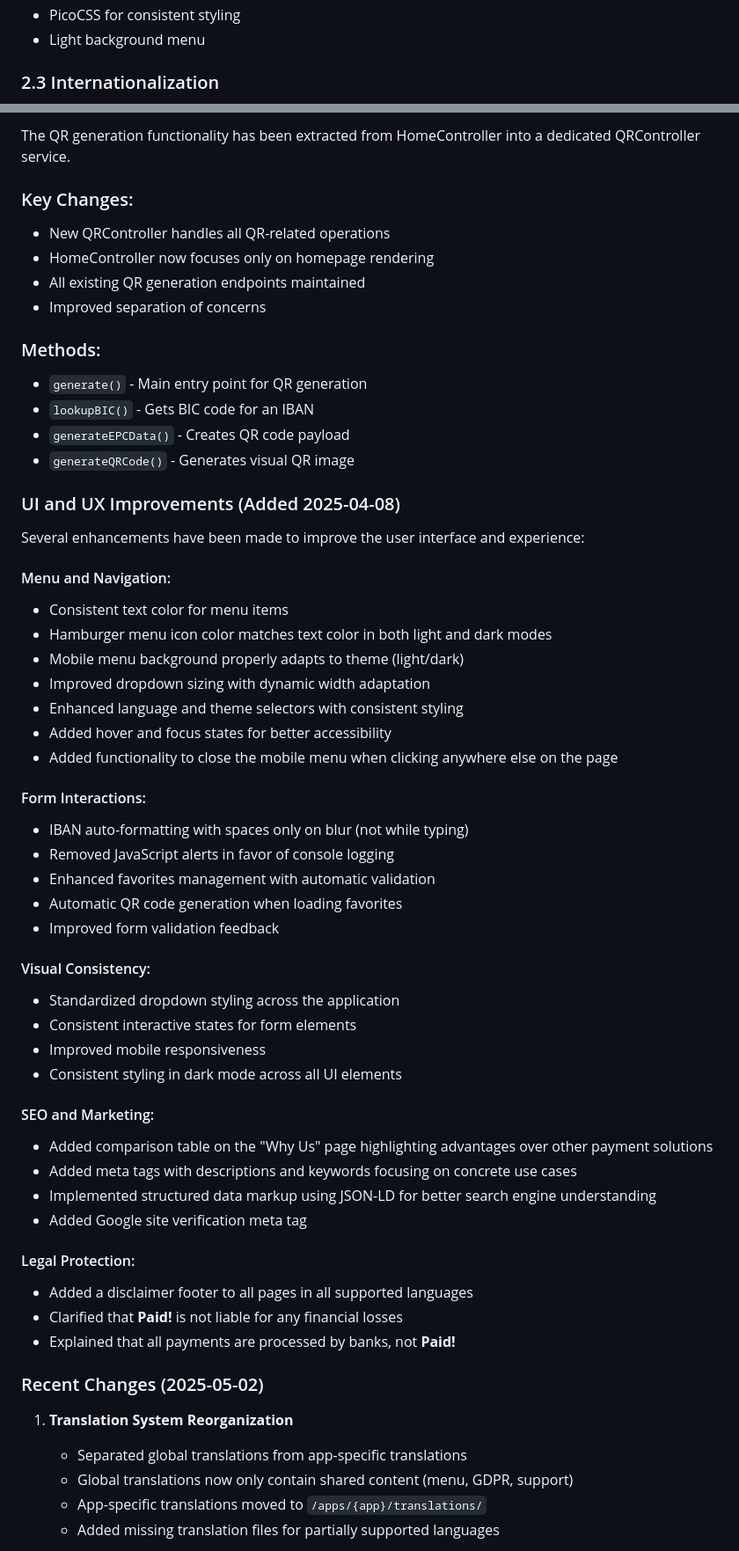
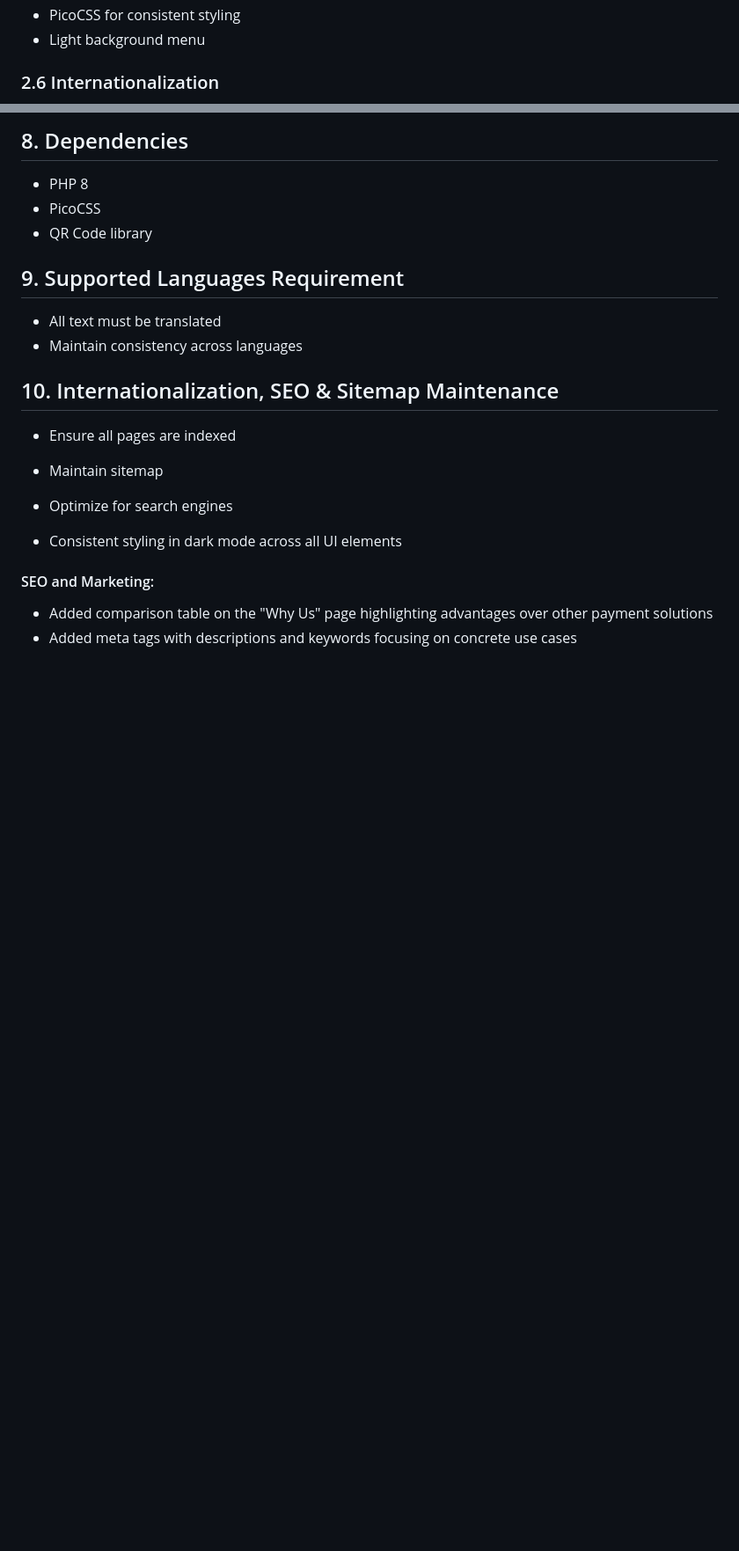
Before and after one commit to xdubois-57/iwanttobe.be-paid, a Markdown page: DESIGN.md, 2 parts joined by grey strips. Shown at 88% size. GitHub-like rendering; blank space fills up the shorter version.

````diff
--- a/DESIGN.md
+++ b/DESIGN.md
@@ -100,7 +132,7 @@ graph LR
 - PicoCSS for consistent styling
 - Light background menu
 
-### 2.3 Internationalization
+### 2.6 Internationalization
 
 ```mermaid
 graph TD
@@ -306,60 +287,23 @@ The **Paid!** application supports the following languages:
 
-The QR generation functionality has been extracted from HomeController into a dedicated QRController service.
+## 8. Dependencies
 
-### Key Changes:
-- New QRController handles all QR-related operations
-- HomeController now focuses only on homepage rendering
-- All existing QR generation endpoints maintained
-- Improved separation of concerns
+- PHP 8
+- PicoCSS
+- QR Code library
 
-### Methods:
-- `generate()` - Main entry point for QR generation
-- `lookupBIC()` - Gets BIC code for an IBAN
-- `generateEPCData()` - Creates QR code payload
-- `generateQRCode()` - Generates visual QR image
+## 9. Supported Languages Requirement
 
-### UI and UX Improvements (Added 2025-04-08)
+- All text must be translated
+- Maintain consistency across languages
 
-Several enhancements have been made to improve the user interface and experience:
+## 10. Internationalization, SEO & Sitemap Maintenance
 
-#### Menu and Navigation:
-- Consistent text color for menu items
-- Hamburger menu icon color matches text color in both light and dark modes
-- Mobile menu background properly adapts to theme (light/dark)
-- Improved dropdown sizing with dynamic width adaptation
-- Enhanced language and theme selectors with consistent styling
-- Added hover and focus states for better accessibility
-- Added functionality to close the mobile menu when clicking anywhere else on the page
+- Ensure all pages are indexed
+- Maintain sitemap
+- Optimize for search engines
 
-#### Form Interactions:
-- IBAN auto-formatting with spaces only on blur (not while typing)
-- Removed JavaScript alerts in favor of console logging
-- Enhanced favorites management with automatic validation
-- Automatic QR code generation when loading favorites
-- Improved form validation feedback
-
-#### Visual Consistency:
-- Standardized dropdown styling across the application
-- Consistent interactive states for form elements
-- Improved mobile responsiveness
 - Consistent styling in dark mode across all UI elements
 
 #### SEO and Marketing:
 - Added comparison table on the "Why Us" page highlighting advantages over other payment solutions
 - Added meta tags with descriptions and keywords focusing on concrete use cases
-- Implemented structured data markup using JSON-LD for better search engine understanding
-- Added Google site verification meta tag
-
-#### Legal Protection:
-- Added a disclaimer footer to all pages in all supported languages
-- Clarified that **Paid!** is not liable for any financial losses
-- Explained that all payments are processed by banks, not **Paid!**
-
-### Recent Changes (2025-05-02)
-
-1. **Translation System Reorganization**
-   - Separated global translations from app-specific translations
-   - Global translations now only contain shared content (menu, GDPR, support)
-   - App-specific translations moved to `/apps/{app}/translations/`
-   - Added missing translation files for partially supported languages
-
````
Also changed, not shown: other parts of DESIGN.md (+49 -145 lines).
